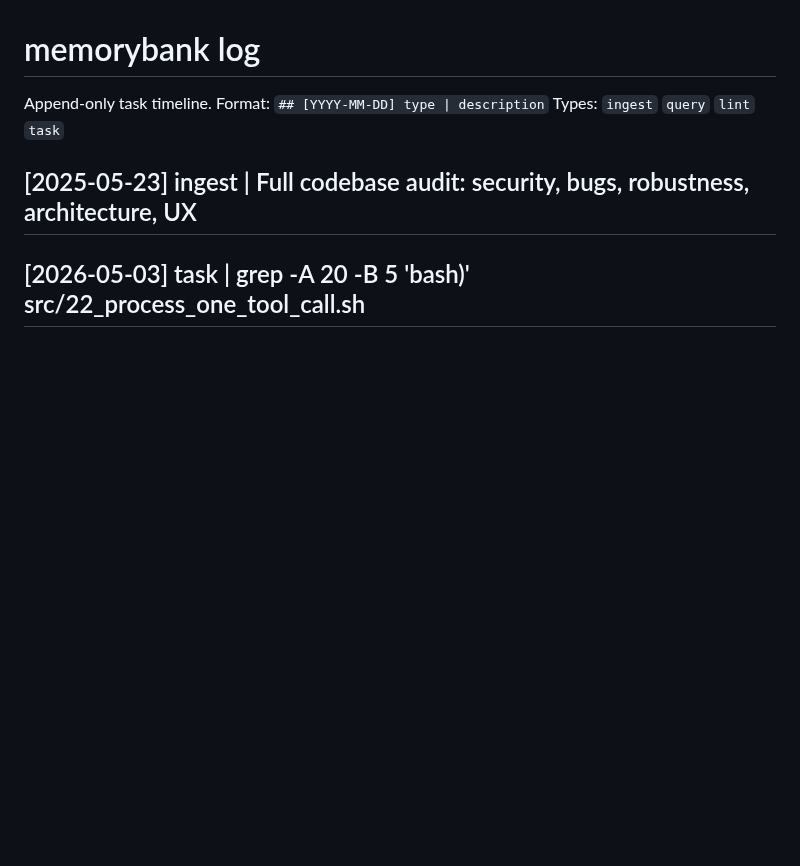
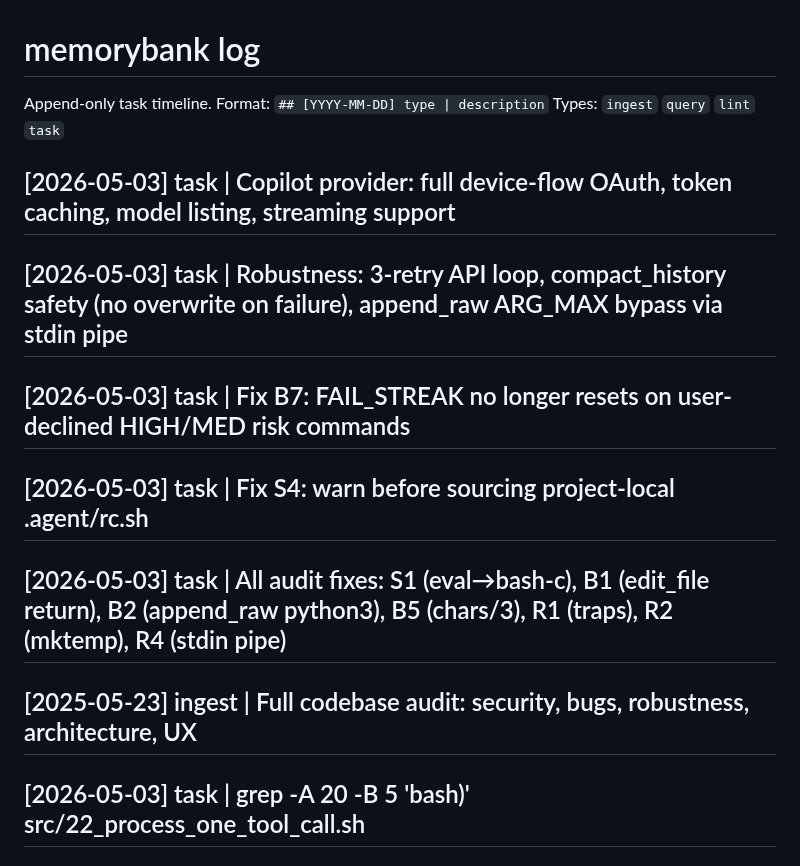
Before and after one commit to hangsiahong/mix-coding-agent, a Markdown page: memorybank/log.md, the part around the change. Rendered like a GitHub page; blank space fills up the shorter version.

Commit message:
agent: edit log.md

```diff
--- a/memorybank/log.md
+++ b/memorybank/log.md
@@ -2,6 +2,12 @@
 
 Append-only task timeline. Format: `## [YYYY-MM-DD] type | description`
 Types: `ingest` `query` `lint` `task`
+
+## [2026-05-03] task | Copilot provider: full device-flow OAuth, token caching, model listing, streaming support
+## [2026-05-03] task | Robustness: 3-retry API loop, compact_history safety (no overwrite on failure), append_raw ARG_MAX bypass via stdin pipe
+## [2026-05-03] task | Fix B7: FAIL_STREAK no longer resets on user-declined HIGH/MED risk commands
+## [2026-05-03] task | Fix S4: warn before sourcing project-local .agent/rc.sh
+## [2026-05-03] task | All audit fixes: S1 (eval→bash-c), B1 (edit_file return), B2 (append_raw python3), B5 (chars/3), R1 (traps), R2 (mktemp), R4 (stdin pipe)
 
 ## [2025-05-23] ingest | Full codebase audit: security, bugs, robustness, architecture, UX
 
```
